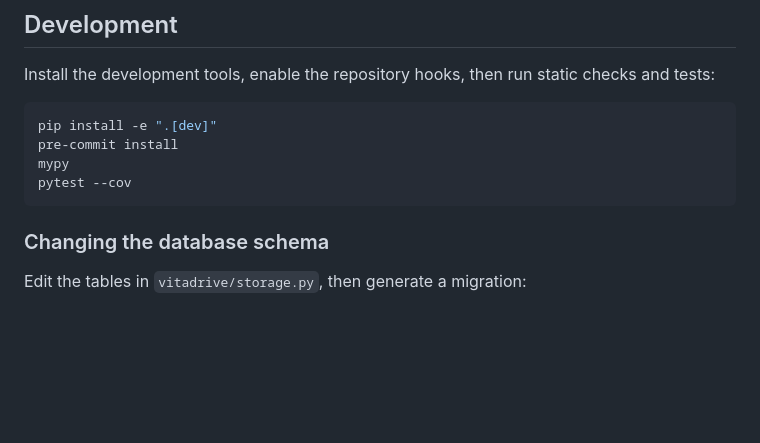
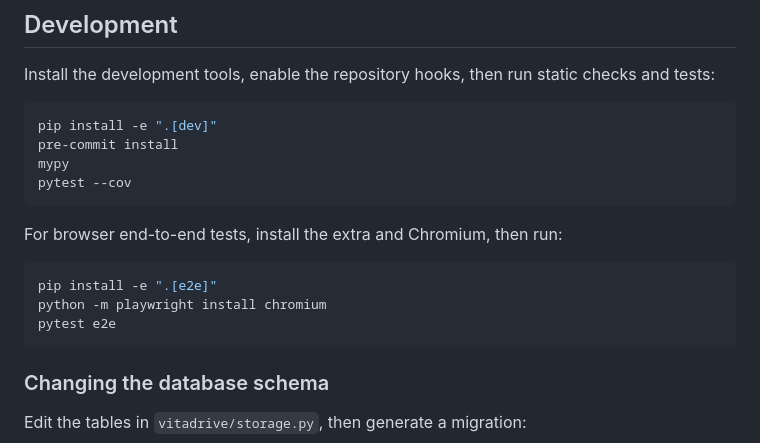
Before and after one commit to adotak/vitadrive, a Markdown page: README.md, the part around the change. GitHub-like rendering; blank space fills up the shorter version.

Commit message:
docs: document browser end-to-end test setup
Co-Authored-By: Devin AI <158243242+devin-ai-integration[bot]@users.noreply.github.com>

````diff
--- a/README.md
+++ b/README.md
@@ -141,6 +141,14 @@ mypy
 pytest --cov
 ```
 
+For browser end-to-end tests, install the extra and Chromium, then run:
+
+```bash
+pip install -e ".[e2e]"
+python -m playwright install chromium
+pytest e2e
+```
+
 ### Changing the database schema
 
 Edit the tables in `vitadrive/storage.py`, then generate a migration:
````
